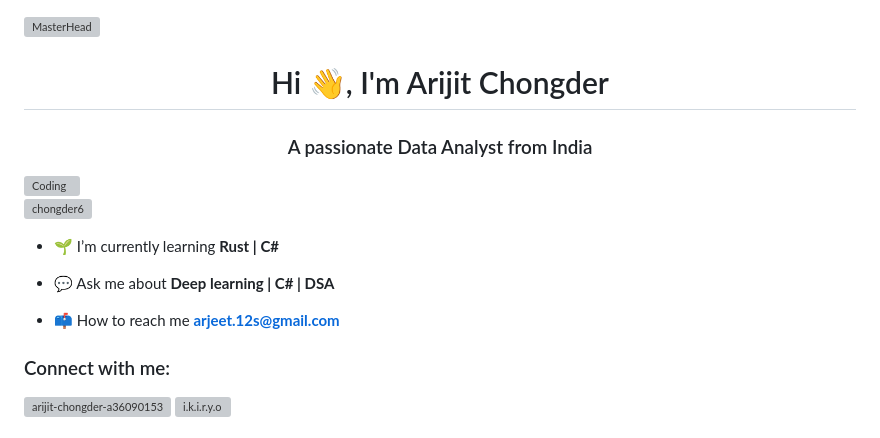
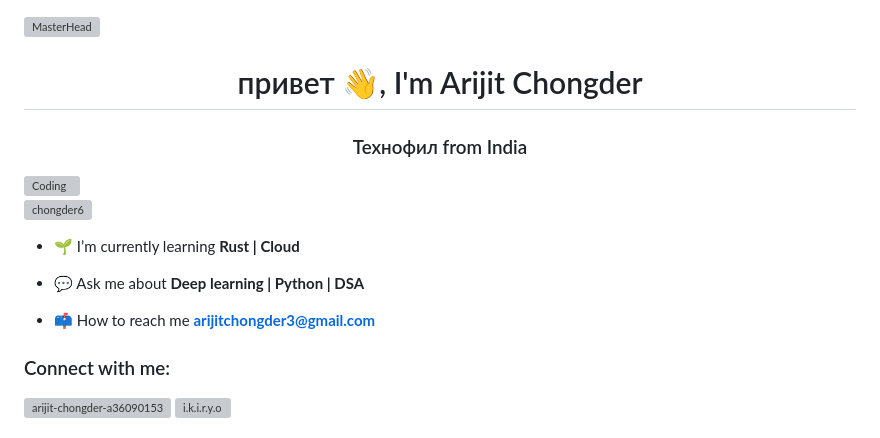
Before and after one commit to chongder6/web_projects, a Markdown page: README.md, the part around the change. Drawn GitHub-style; grey boxes are pictures that could not be loaded.

```diff
--- a/README.md
+++ b/README.md
@@ -1,14 +1,14 @@
 ![MasterHead](https://media.licdn.com/dms/image/C4D12AQESj72-s5gEKg/article-cover_image-shrink_720_1280/0/1626753867110?e=2147483647&v=beta&t=JOALVxWjySgR37iCdRMhNGmpCyYYDXlPdWk212JXdII)
-<h1 align="center">Hi 👋, I'm Arijit Chongder</h1>
-<h3 align="center">A passionate Data Analyst from India</h3>
+<h1 align="center"> привет 👋, I'm Arijit Chongder</h1>
+<h3 align="center"> Технофил from India</h3>
 <img align = "right" alt = "Coding" width = "400" src = "https://i.pinimg.com/originals/81/17/8b/81178b47a8598f0c81c4799f2cdd4057.gif">
 <p align="left"> <img src="https://komarev.com/ghpvc/?username=chongder6&label=Profile%20views&color=0e75b6&style=flat" alt="chongder6" /> </p>
 
-- 🌱 I’m currently learning **Rust | C#**
+- 🌱 I’m currently learning **Rust | Cloud**
 
-- 💬 Ask me about **Deep learning | C# | DSA**
+- 💬 Ask me about **Deep learning | Python | DSA**
 
-- 📫 How to reach me **arjeet.12s@gmail.com**
+- 📫 How to reach me **arijitchongder3@gmail.com**
 
 <h3 align="left">Connect with me:</h3>
 
```
